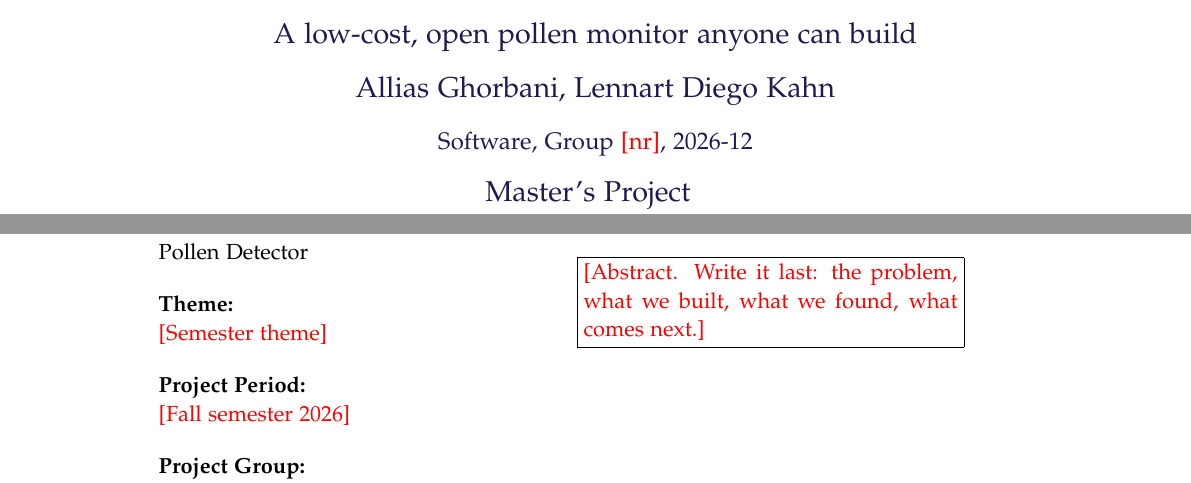
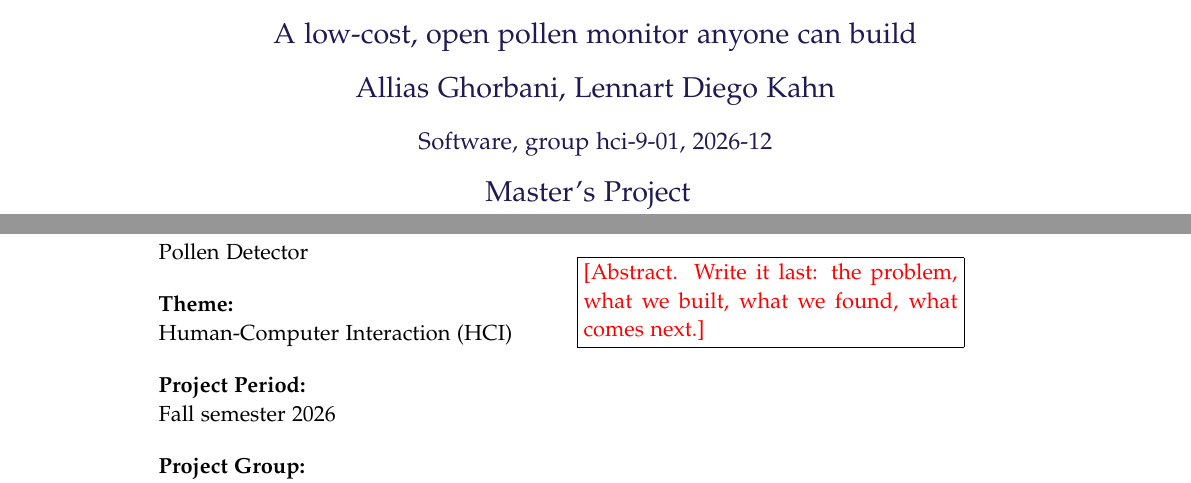
Before and after one commit to DeeKahy/Pollen-Detector, a LaTeX thesis (report/main.tex, which reads report/frontmatter/frontpageImage.tex, report/frontmatter/titlepages.tex): two parts of pages 1 and 3 of 13, joined at a grey line, cut so that both start at the same text. Compiled offline with pdfLaTeX.

Commit message:
fillin fixes

```diff
--- a/report/frontmatter/frontpageImage.tex
+++ b/report/frontmatter/frontpageImage.tex
@@ -52,7 +52,7 @@
         \bigskip
         \centering
         {\large
-Software, Group \fillin{nr}, \the\year-12% insert name of study, group number, year-month
+Software, group hci-9-01, \the\year-12% insert name of study, group number, year-month
         }
     \end{minipage}
     }
--- a/report/frontmatter/titlepages.tex
+++ b/report/frontmatter/titlepages.tex
@@ -3,18 +3,18 @@
   \englishprojectinfo{
     Pollen Detector %title
   }{%
-    \fillin{Semester theme} %theme
+    Human-Computer Interaction (HCI) %theme
   }{%
-    \fillin{Fall semester 2026} %project period
+    Fall semester 2026 %project period
   }{%
-    \fillin{Group} % project group
+    hci-9-01 % project group
   }{%
     %list of group members
     Lennart Diego Kahn\\
     Allias Ghorbani
   }{%
     %list of supervisors
-    \fillin{Florian}
+    Florian Echtler
   }{%
     1 % number of printed copies
   }{%
```
Also changed, not shown: report/frontmatter/frontpage.tex (+2 -2 lines), report/frontmatter/preface.tex (+1 -1 lines), report/frontmatter/titlepages.tex (8 more changed lines).
